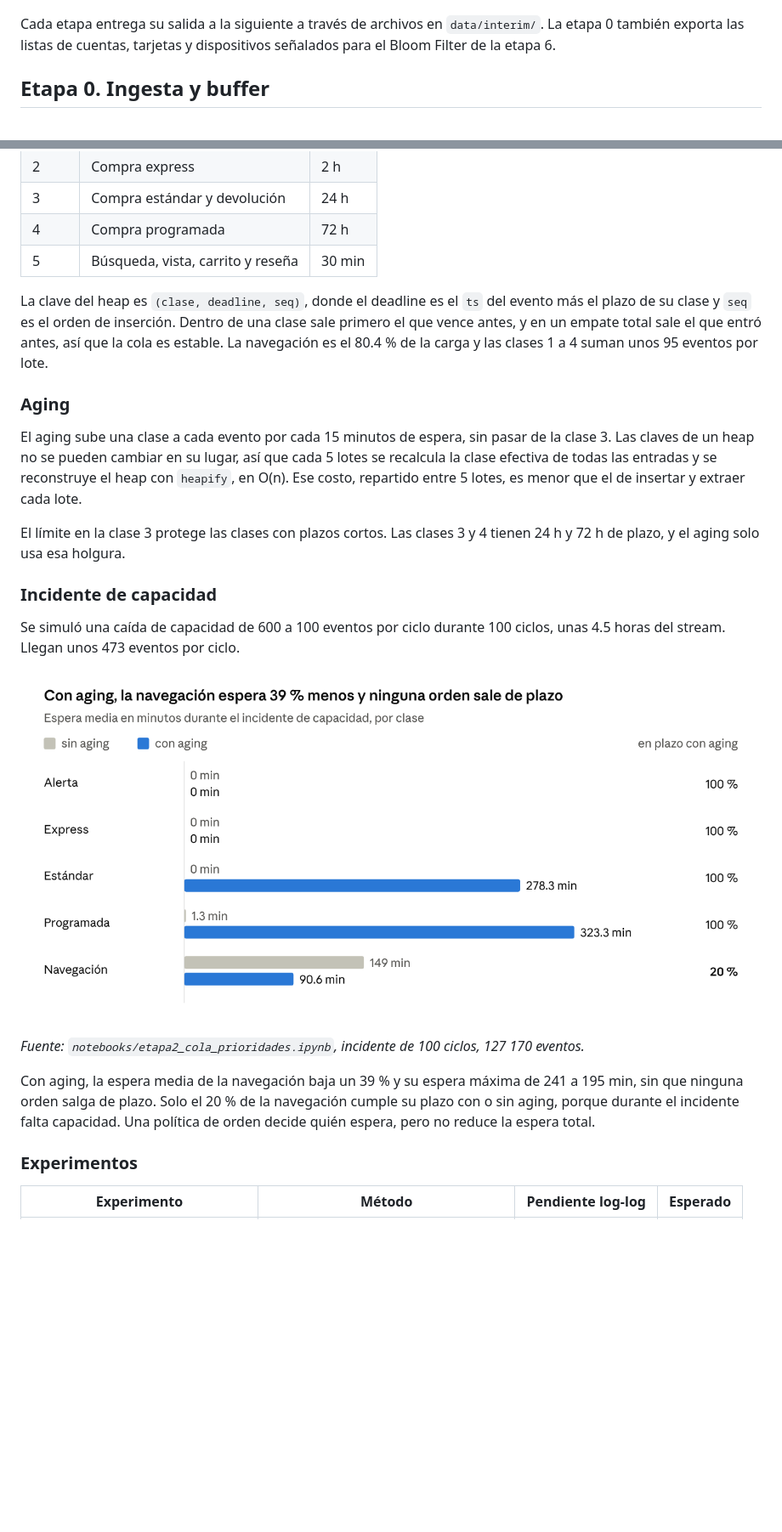
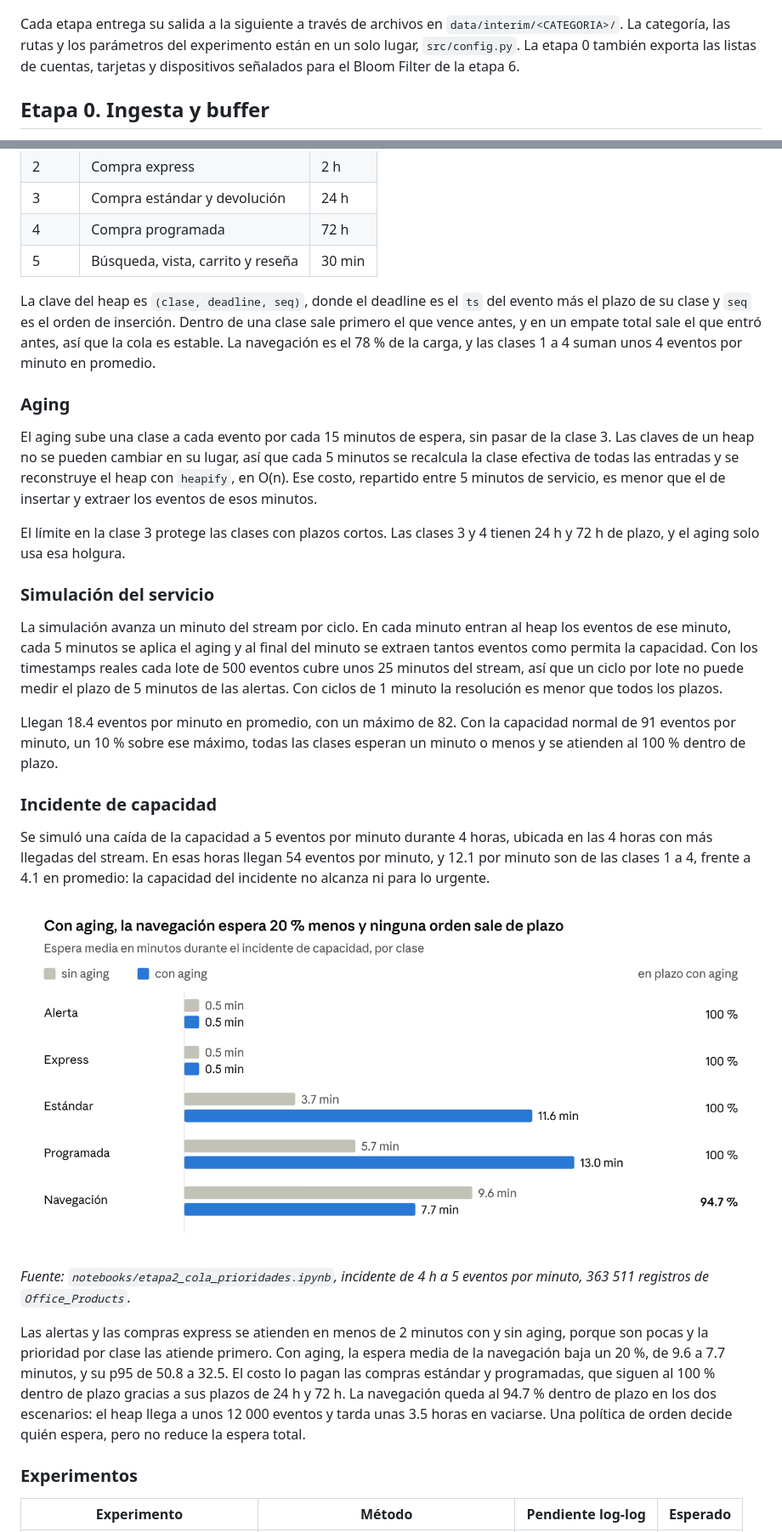
Before and after one commit to AlexanderPereda/proyecto_final_grupo1, a Markdown page: docs/informe_etapas_0_1_2.md, 2 parts joined by grey strips. Shown at 85% size. Drawn GitHub-style; pictures changed too: docs/img/informe_espera_aging.png; blank space fills up the shorter version.

```diff
--- a/docs/informe_etapas_0_1_2.md
+++ b/docs/informe_etapas_0_1_2.md
@@ -67,7 +65,7 @@ El 25 % de las órdenes incluye de 1 a 3 productos adicionales del mismo grupo s
 
 ![Arquitectura de las etapas 0 a 2 y flujo de datos](img/informe_arquitectura.png)
 
-Cada etapa entrega su salida a la siguiente a través de archivos en `data/interim/`. La etapa 0 también exporta las listas de cuentas, tarjetas y dispositivos señalados para el Bloom Filter de la etapa 6.
+Cada etapa entrega su salida a la siguiente a través de archivos en `data/interim/<CATEGORIA>/`. La categoría, las rutas y los parámetros del experimento están en un solo lugar, `src/config.py`. La etapa 0 también exporta las listas de cuentas, tarjetas y dispositivos señalados para el Bloom Filter de la etapa 6.
 
 ## Etapa 0. Ingesta y buffer
 
@@ -144,23 +155,29 @@ La etapa 2 decide en qué orden se atienden los eventos limpios cuando la capaci
 | 4 | Compra programada | 72 h |
 | 5 | Búsqueda, vista, carrito y reseña | 30 min |
 
-La clave del heap es `(clase, deadline, seq)`, donde el deadline es el `ts` del evento más el plazo de su clase y `seq` es el orden de inserción. Dentro de una clase sale primero el que vence antes, y en un empate total sale el que entró antes, así que la cola es estable. La navegación es el 80.4 % de la carga y las clases 1 a 4 suman unos 95 eventos por lote.
+La clave del heap es `(clase, deadline, seq)`, donde el deadline es el `ts` del evento más el plazo de su clase y `seq` es el orden de inserción. Dentro de una clase sale primero el que vence antes, y en un empate total sale el que entró antes, así que la cola es estable. La navegación es el 78 % de la carga, y las clases 1 a 4 suman unos 4 eventos por minuto en promedio.
 
 ### Aging
 
-El aging sube una clase a cada evento por cada 15 minutos de espera, sin pasar de la clase 3. Las claves de un heap no se pueden cambiar en su lugar, así que cada 5 lotes se recalcula la clase efectiva de todas las entradas y se reconstruye el heap con `heapify`, en O(n). Ese costo, repartido entre 5 lotes, es menor que el de insertar y extraer cada lote.
+El aging sube una clase a cada evento por cada 15 minutos de espera, sin pasar de la clase 3. Las claves de un heap no se pueden cambiar en su lugar, así que cada 5 minutos se recalcula la clase efectiva de todas las entradas y se reconstruye el heap con `heapify`, en O(n). Ese costo, repartido entre 5 minutos de servicio, es menor que el de insertar y extraer los eventos de esos minutos.
 
 El límite en la clase 3 protege las clases con plazos cortos. Las clases 3 y 4 tienen 24 h y 72 h de plazo, y el aging solo usa esa holgura.
 
+### Simulación del servicio
+
+La simulación avanza un minuto del stream por ciclo. En cada minuto entran al heap los eventos de ese minuto, cada 5 minutos se aplica el aging y al final del minuto se extraen tantos eventos como permita la capacidad. Con los timestamps reales cada lote de 500 eventos cubre unos 25 minutos del stream, así que un ciclo por lote no puede medir el plazo de 5 minutos de las alertas. Con ciclos de 1 minuto la resolución es menor que todos los plazos.
+
+Llegan 18.4 eventos por minuto en promedio, con un máximo de 82. Con la capacidad normal de 91 eventos por minuto, un 10 % sobre ese máximo, todas las clases esperan un minuto o menos y se atienden al 100 % dentro de plazo.
+
 ### Incidente de capacidad
 
-Se simuló una caída de capacidad de 600 a 100 eventos por ciclo durante 100 ciclos, unas 4.5 horas del stream. Llegan unos 473 eventos por ciclo.
+Se simuló una caída de la capacidad a 5 eventos por minuto durante 4 horas, ubicada en las 4 horas con más llegadas del stream. En esas horas llegan 54 eventos por minuto, y 12.1 por minuto son de las clases 1 a 4, frente a 4.1 en promedio: la capacidad del incidente no alcanza ni para lo urgente.
 
 ![Espera media por clase durante el incidente, con y sin aging](img/informe_espera_aging.png)
 
-*Fuente: `notebooks/etapa2_cola_prioridades.ipynb`, incidente de 100 ciclos, 127 170 eventos.*
+*Fuente: `notebooks/etapa2_cola_prioridades.ipynb`, incidente de 4 h a 5 eventos por minuto, 363 511 registros de `Office_Products`.*
 
-Con aging, la espera media de la navegación baja un 39 % y su espera máxima de 241 a 195 min, sin que ninguna orden salga de plazo. Solo el 20 % de la navegación cumple su plazo con o sin aging, porque durante el incidente falta capacidad. Una política de orden decide quién espera, pero no reduce la espera total.
+Las alertas y las compras express se atienden en menos de 2 minutos con y sin aging, porque son pocas y la prioridad por clase las atiende primero. Con aging, la espera media de la navegación baja un 20 %, de 9.6 a 7.7 minutos, y su p95 de 50.8 a 32.5. El costo lo pagan las compras estándar y programadas, que siguen al 100 % dentro de plazo gracias a sus plazos de 24 h y 72 h. La navegación queda al 94.7 % dentro de plazo en los dos escenarios: el heap llega a unos 12 000 eventos y tarda unas 3.5 horas en vaciarse. Una política de orden decide quién espera, pero no reduce la espera total.
 
 ### Experimentos
 
```
Also changed, not shown: other parts of docs/informe_etapas_0_1_2.md (+65 -51 lines), docs/img/informe_arquitectura.png, docs/img/informe_stream_vs_lista.png.
